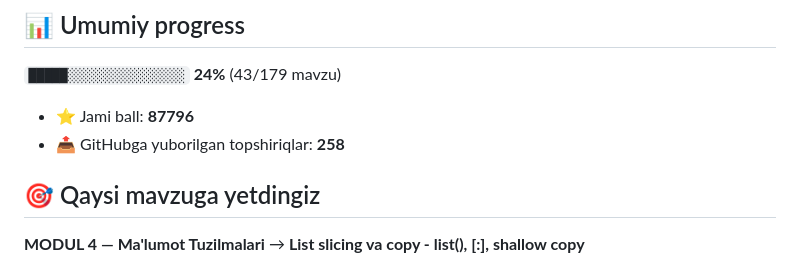
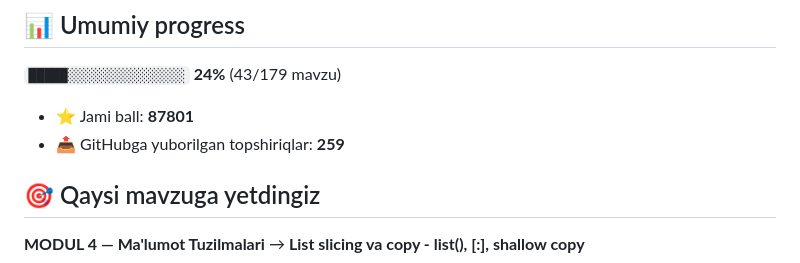
Before and after one commit to mirzakarimovilhom/aziz-academy-topshiriqlar, a Markdown page: README.md, the part around one of its changes. GitHub-like rendering.

Commit message:
docs: progress README yangilandi

```diff
--- a/README.md
+++ b/README.md
@@ -6,8 +6,8 @@
 
 `█████░░░░░░░░░░░░░░░` **24%**  (43/179 mavzu)
 
-- ⭐ Jami ball: **87796**
-- 📤 GitHubga yuborilgan topshiriqlar: **258**
+- ⭐ Jami ball: **87801**
+- 📤 GitHubga yuborilgan topshiriqlar: **259**
 
 ## 🎯 Qaysi mavzuga yetdingiz
 
```
Also changed, not shown: other parts of README.md (+1 -1 lines).
